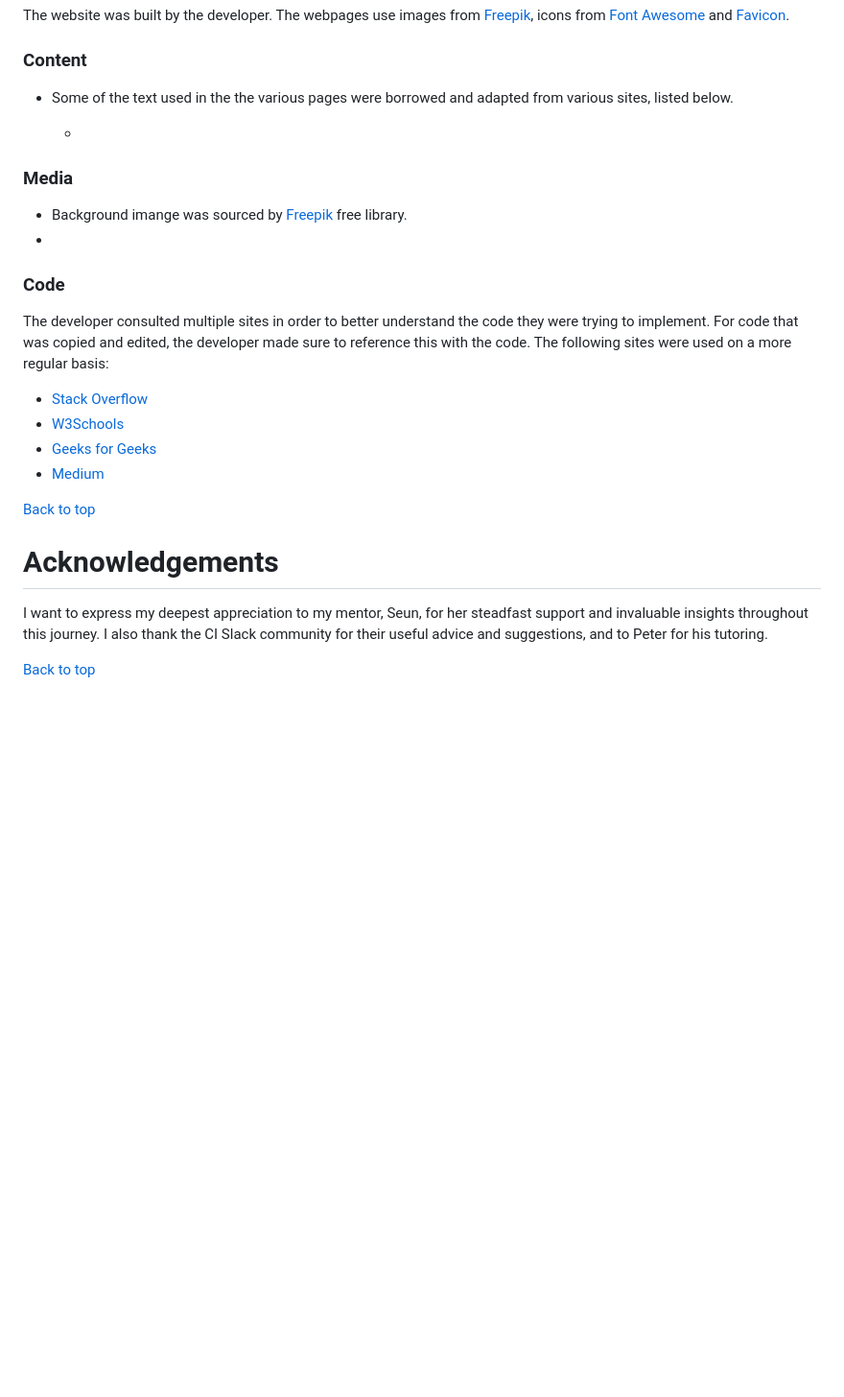
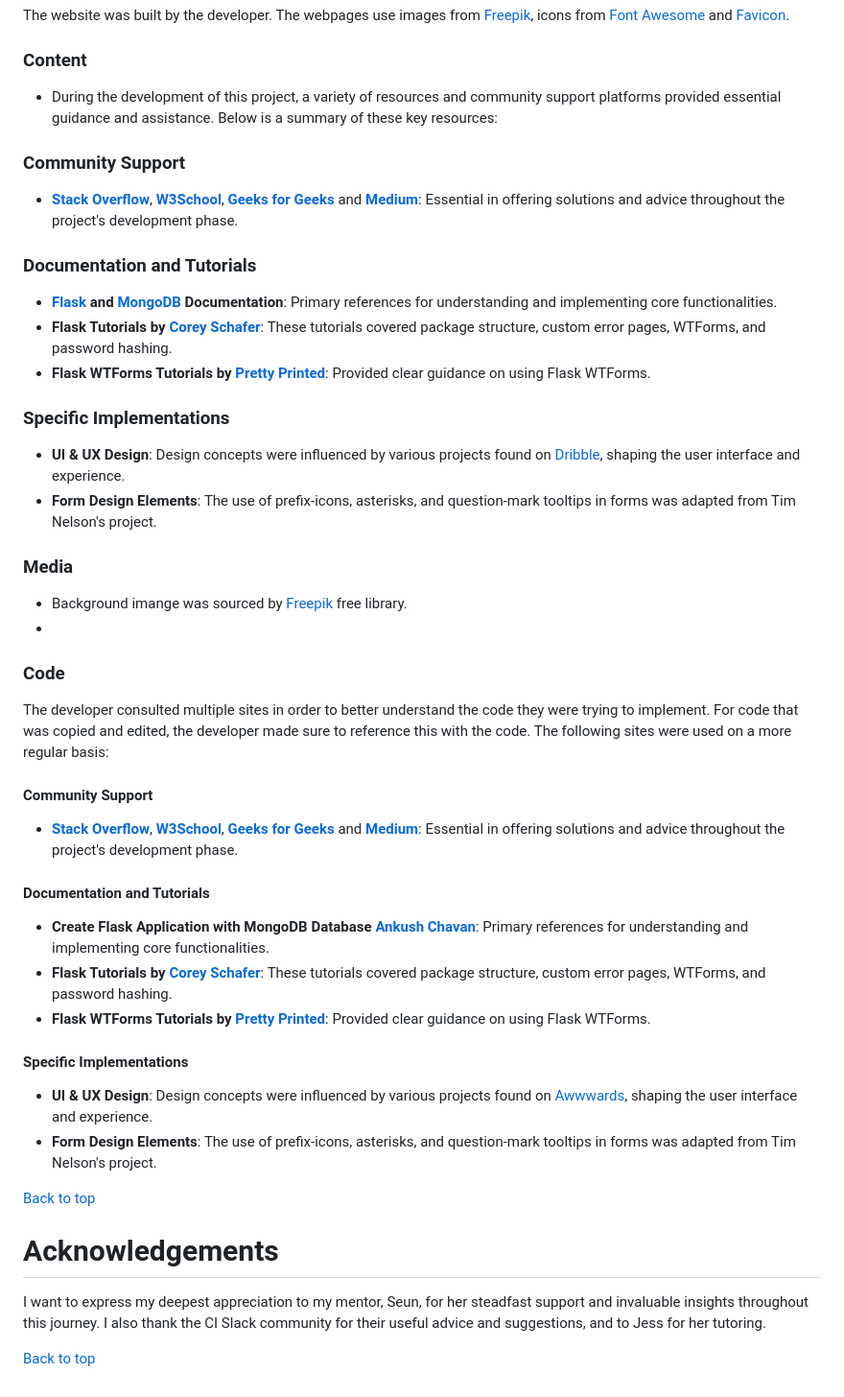
Before and after one commit to irebernardidev/VeggieNosh-MP3, a Markdown page: README.md, the part around the change. Shown: that part at 96% size. GitHub-like rendering; blank space fills up the shorter version.

Commit message:
Updated resource attributions and acknowledgments in project documentation.

```diff
--- a/README.md
+++ b/README.md
@@ -594,9 +594,19 @@ The website was built by the developer. The webpages use images from [Freepik](h
 
 ### Content
 
-- Some of the text used in the the various pages were borrowed and adapted from various sites, listed below.
+- During the development of this project, a variety of resources and community support platforms provided essential guidance and assistance. Below is a summary of these key resources:
 
-  *
+### Community Support
+- **[Stack Overflow](https://stackoverflow.com/)**, **[W3School](https://www.w3schools.com/)**, **[Geeks for Geeks](https://www.geeksforgeeks.org/)** and **[Medium](https://medium.com/)**: Essential in offering solutions and advice throughout the project's development phase.
+
+### Documentation and Tutorials
+- **[Flask](https://flask.palletsprojects.com/en/1.1.x/) and [MongoDB](https://www.mongodb.com/docs/manual/) Documentation**: Primary references for understanding and implementing core functionalities.
+- **Flask Tutorials by [Corey Schafer](https://www.youtube.com/watch?v=MwZwr5Tvyxo&list=PL-osiE80TeTs4UjLw5MM6OjgkjFeUxCYH)**: These tutorials covered package structure, custom error pages, WTForms, and password hashing.
+- **Flask WTForms Tutorials by [Pretty Printed](https://www.youtube.com/watch?v=eu0tg4vgFr4&list=PLXmMXHVSvS-C_T5JWEDWIc9yEM3Hj52-1)**: Provided clear guidance on using Flask WTForms.
+
+### Specific Implementations
+- **UI & UX Design**: Design concepts were influenced by various projects found on [Dribble](https://dribbble.com/), shaping the user interface and experience.
+- **Form Design Elements**: The use of prefix-icons, asterisks, and question-mark tooltips in forms was adapted from Tim Nelson's project.
 
 ### Media
 
@@ -607,16 +617,23 @@ The website was built by the developer. The webpages use images from [Freepik](h
 
 The developer consulted multiple sites in order to better understand the code they were trying to implement. For code that was copied and edited, the developer made sure to reference this with the code. The following sites were used on a more regular basis:
 
-- [Stack Overflow](https://stackoverflow.com/)
-- [W3Schools](https://www.w3schools.com/)
-- [Geeks for Geeks](https://www.geeksforgeeks.org/)
-- [Medium](https://medium.com/)
+#### Community Support
+- **[Stack Overflow](https://stackoverflow.com/)**, **[W3School](https://www.w3schools.com/)**, **[Geeks for Geeks](https://www.geeksforgeeks.org/)** and **[Medium](https://medium.com/)**: Essential in offering solutions and advice throughout the project's development phase.
+
+#### Documentation and Tutorials
+- **Create Flask Application with MongoDB Database [Ankush Chavan](https://ankush-chavan.medium.com/creating-flask-application-with-mongodb-database-77ec45b5b995)**: Primary references for understanding and implementing core functionalities.
+- **Flask Tutorials by [Corey Schafer](https://www.youtube.com/watch?v=MwZwr5Tvyxo&list=PL-osiE80TeTs4UjLw5MM6OjgkjFeUxCYH)**: These tutorials covered package structure, custom error pages, WTForms, and password hashing.
+- **Flask WTForms Tutorials by [Pretty Printed](https://www.youtube.com/watch?v=eu0tg4vgFr4&list=PLXmMXHVSvS-C_T5JWEDWIc9yEM3Hj52-1)**: Provided clear guidance on using Flask WTForms.
+
+#### Specific Implementations
+- **UI & UX Design**: Design concepts were influenced by various projects found on [Awwwards](https://www.awwwards.com/), shaping the user interface and experience.
+- **Form Design Elements**: The use of prefix-icons, asterisks, and question-mark tooltips in forms was adapted from Tim Nelson's project.
 
 
 [Back to top](#top)
 
 # Acknowledgements
 
-I want to express my deepest appreciation to my mentor, Seun, for her steadfast support and invaluable insights throughout this journey. I also thank the CI Slack community for their useful advice and suggestions, and to Peter for his tutoring.
+I want to express my deepest appreciation to my mentor, Seun, for her steadfast support and invaluable insights throughout this journey. I also thank the CI Slack community for their useful advice and suggestions, and to Jess for her tutoring.
 
 [Back to top](#top)
```
